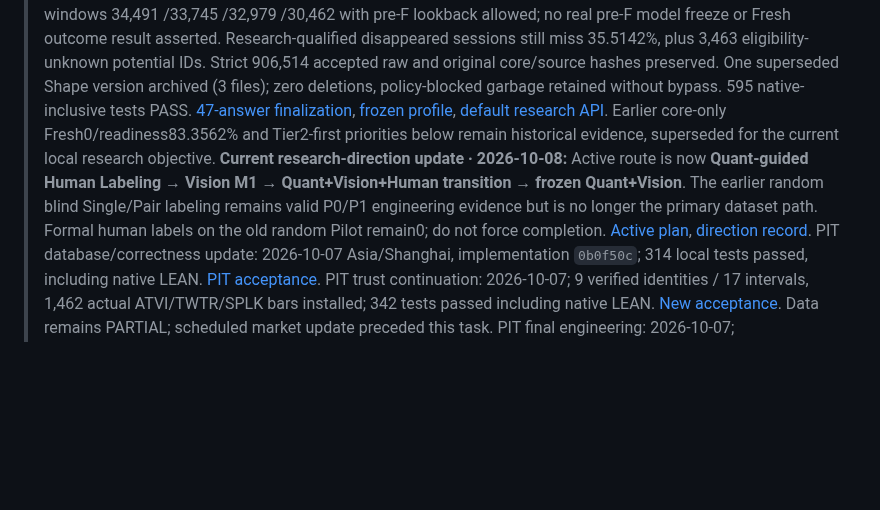
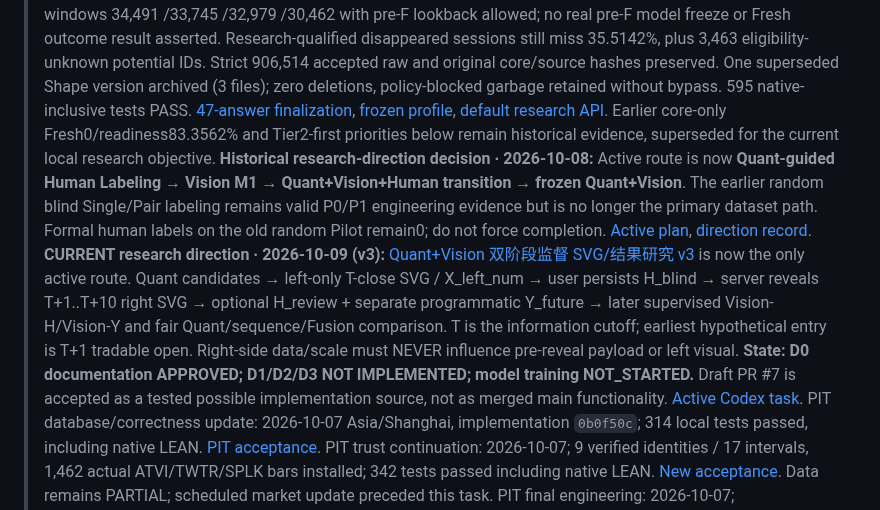
Before and after one commit to zhoushuming073-cell/stock-radar, a Markdown page: reports/journey-2026-09-30-0651-📌当前总账.md, the part around one of its changes. GitHub-like rendering; blank space fills up the shorter version.

```diff
--- a/reports/journey-2026-09-30-0651-📌当前总账.md
+++ b/reports/journey-2026-09-30-0651-📌当前总账.md
@@ -13,7 +13,8 @@
 >
 > Consolidated: 2026-09-30; execution boundary and development-stage summary updated: 2026-10-06.
 > **Current database finalization · 2026-10-08:** **RESEARCH_INFRASTRUCTURE_V1_FROZEN**; Shape Research READY; General PIT Tier 1 (deep/audit); Database expansion CLOSED; maintenance ACTIVE; Strategy Research READY TO RESUME; new Formal Strategy Validation QC NOT_RUN. Combined 5,811,586 safe candles /83.8733%, default supported 5,407,961, 8,773 historical IDs with supported safe candles. Fresh supported 20/40/60/126 windows 34,491 /33,745 /32,979 /30,462 with pre-F lookback allowed; no real pre-F model freeze or Fresh outcome result asserted. Research-qualified disappeared sessions still miss 35.5142%, plus 3,463 eligibility-unknown potential IDs. Strict 906,514 accepted raw and original core/source hashes preserved. One superseded Shape version archived (3 files); zero deletions, policy-blocked garbage retained without bypass. 595 native-inclusive tests PASS. [47-answer finalization](acceptance/research-infrastructure-v1-finalization-2026-10-08.md), [frozen profile](../config/research_infrastructure_v1.json), [default research API](../docs/RESEARCH_INFRASTRUCTURE_V1.md). Earlier core-only Fresh0/readiness83.3562% and Tier2-first priorities below remain historical evidence, superseded for the current local research objective.
-> **Current research-direction update · 2026-10-08:** Active route is now **Quant-guided Human Labeling → Vision M1 → Quant+Vision+Human transition → frozen Quant+Vision**. The earlier random blind Single/Pair labeling remains valid P0/P1 engineering evidence but is no longer the primary dataset path. Formal human labels on the old random Pilot remain0; do not force completion. [Active plan](../docs/QUANT_VISION_FUSION_RESEARCH_PLAN.md), [direction record](current/quant-vision-fusion-direction-2026-10-08.md).
+> **Historical research-direction decision · 2026-10-08:** Active route is now **Quant-guided Human Labeling → Vision M1 → Quant+Vision+Human transition → frozen Quant+Vision**. The earlier random blind Single/Pair labeling remains valid P0/P1 engineering evidence but is no longer the primary dataset path. Formal human labels on the old random Pilot remain0; do not force completion. [Active plan](../docs/QUANT_VISION_FUSION_RESEARCH_PLAN.md), [direction record](current/quant-vision-fusion-direction-2026-10-08.md).
+> **CURRENT research direction · 2026-10-09 (v3):** [Quant+Vision 双阶段监督 SVG/结果研究 v3](../docs/QUANT_VISION_DUAL_STAGE_RESEARCH_PLAN.md) is now the only active route. Quant candidates → left-only T-close SVG / X_left_num → user persists H_blind → server reveals T+1..T+10 right SVG → optional H_review + separate programmatic Y_future → later supervised Vision-H/Vision-Y and fair Quant/sequence/Fusion comparison. T is the information cutoff; earliest hypothetical entry is T+1 tradable open. Right-side data/scale must NEVER influence pre-reveal payload or left visual. **State: D0 documentation APPROVED; D1/D2/D3 NOT IMPLEMENTED; model training NOT_STARTED.** Draft PR #7 is accepted as a tested possible implementation source, not as merged main functionality. [Active Codex task](../codex/tasks/ACTIVE.md).
 > PIT database/correctness update: 2026-10-07 Asia/Shanghai, implementation `0b0f50c`; 314 local tests passed, including native LEAN. [PIT acceptance](acceptance/pit-acceptance-2026-10-07.md).
 > PIT trust continuation: 2026-10-07; 9 verified identities / 17 intervals, 1,462 actual ATVI/TWTR/SPLK bars installed; 342 tests passed including native LEAN. [New acceptance](acceptance/pit-data-trust-acceptance-2026-10-07.md). Data remains PARTIAL; scheduled market update preceded this task.
 > PIT final engineering: 2026-10-07; implementation `013bcc9bbf4e903681e55dcbf6f2ae1f4b6a913f`, 377 native-inclusive tests passed. Full Validation Scanner/Current native comparison completed; formal PIT remains BLOCKED on 6,422 Run dependencies / 435,803 missing required prices. [Final acceptance](acceptance/pit-final-acceptance-2026-10-07.md).
```
Also changed, not shown: other parts of reports/journey-2026-09-30-0651-📌当前总账.md (+30 -24 lines).
